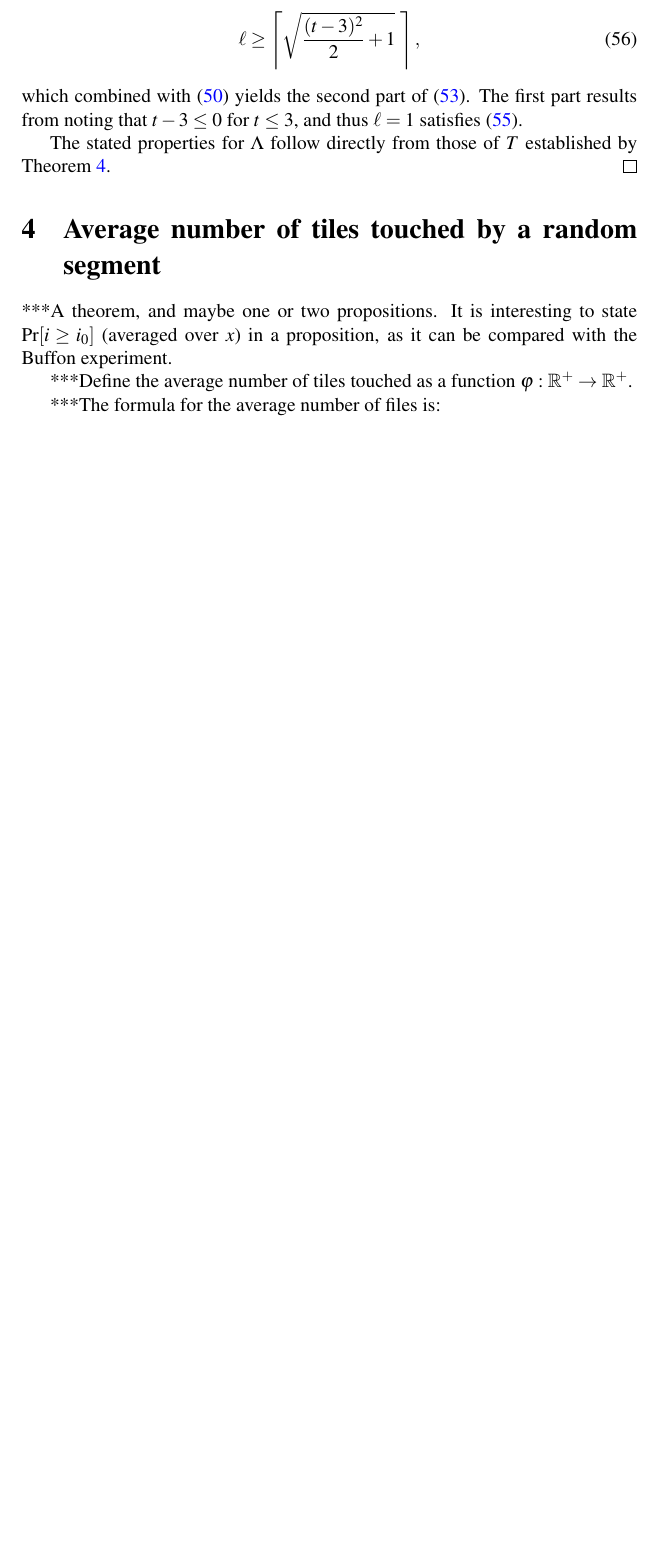
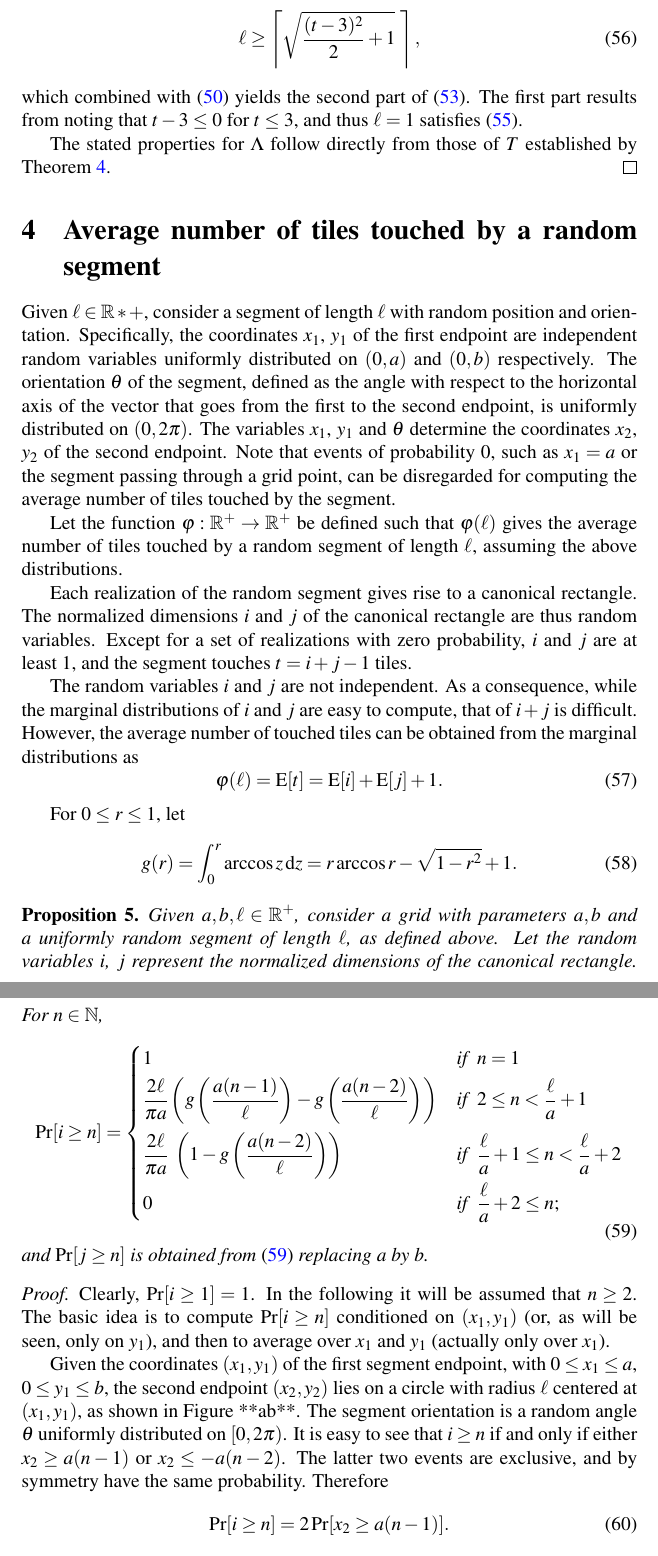
Before and after one commit to lmendo/Segments-and-grids, a LaTeX paper (paper.tex): part of page 20 of 21 before the commit and two parts of pages 20 and 21 of 22 after it, the two joined at a grey line, cut so that both start at the same text, the shorter picture padded with empty space. Compiled offline with pdfLaTeX.

Commit message:
Writing the part about the average number of tiles

```diff
--- a/paper.tex
+++ b/paper.tex
@@ -20,6 +20,13 @@
 
 \newcommand{\mr}{\mathrm}
 \newcommand{\st}{\mid}%{\,|\,}
+\newcommand{\cond}{\,|\,} % less spacing that \mid
+\newcommand{\diff}{\,\mathrm d}
+\let\Re\relax % remove the command...
+\DeclareMathOperator{\Re}{Re} % ...to define it differently
+\let\Im\relax
+\DeclareMathOperator{\Im}{Im}
+\DeclareMathOperator{\E}{E}
 \newcommand{\funt}{\tau} % function that gives maximum number of touched tiles for real-valued length
 \newcommand{\funl}{\lambda} % function that gices infimum real-valued length for a given number of touched tiles
 \newcommand{\funti}{T} % function that gives maximum number of touched tiles for integer-valued length
@@ -28,14 +35,12 @@
 \newcommand{\len}{\ell} % length variable, real-valued
 \newcommand{\leni}{\ell} % length variable, integer-valued. Same notation, but I keep the different command just in case
 \newcommand{\tiles}{t} % number of tiles (integer-valued)
-\let\Re\relax % remove the command...
-\DeclareMathOperator{\Re}{Re} % ...to define it differently
-\let\Im\relax
-\DeclareMathOperator{\Im}{Im}
 \newcommand{\isolr}{i^+}
 \newcommand{\jsolr}{j^+}
 \newcommand{\isoli}{i^\ast}
 \newcommand{\jsoli}{j^\ast}
+\newcommand{\genvar}{r}
+\newcommand{\orient}{\theta}
 \newcommand{\mss}{M}
 
 \newtheorem{proposition}{Proposition}%[section]
@@ -774,10 +779,48 @@ The stated properties for $\funli$ follow directly from those of $\funti$ establ
 \section{Average number of tiles touched by a random segment}
 \label{part: ave}
 
+Given $\len \in \mathbb R*+$, consider a segment of length $\len$ with random position and orientation. Specifically, the coordinates $x_1$, $y_1$ of the first endpoint are independent random variables uniformly distributed on $(0,a)$ and $(0,b)$ respectively. The orientation $\orient$ of the segment, defined as the angle with respect to the horizontal axis of the vector that goes from the first to the second endpoint, is uniformly distributed on $(0,2\pi)$. The variables $x_1$, $y_1$ and $\theta$ determine the coordinates $x_2$, $y_2$ of the second endpoint. Note that events of probability $0$, such as $x_1=a$ or the segment passing through a grid point, can be disregarded for computing the average number of tiles touched by the segment.
 
-***A theorem, and maybe one or two propositions. It is interesting to state $\Pr[i \geq i_0]$ (averaged over $x$) in a proposition, as it can be compared with the Buffon experiment.
+Let the function $\funta: \mathbb R^+ \to \mathbb R^+$ be defined such that $\funta(\len)$ gives the average number of tiles touched by a random segment of length $\len$, assuming the above distributions.
 
-***Define the average number of tiles touched as a function $\funta: \mathbb R^+ \to \mathbb R^+$.
+Each realization of the random segment gives rise to a canonical rectangle. The normalized dimensions $i$ and $j$ of the canonical rectangle are thus random variables. Except for a set of realizations with zero probability, $i$ and $j$ are at least $1$, and the segment touches $t = i+j-1$ tiles.
 
-***The formula for the average number of files is:
+The random variables $i$ and $j$ are not independent. As a consequence, while the marginal distributions of $i$ and $j$ are easy to compute, that of $i+j$ is difficult. However, the average number of touched tiles can be obtained from the marginal distributions as
 \begin{equation}
+\label{eq: funta E[i] E[j]}
+\funta(\len) = \E[t] = \E[i]+\E[j]+1.
+\end{equation}
+
+For $0 \leq \genvar \leq 1$, let
+\begin{equation}
+\label{eq: g}
+g(\genvar) = \int_0^r \arccos z \diff z = \genvar \arccos \genvar - \sqrt{1-\genvar^2} + 1.
+\end{equation}
+
+\begin{proposition}
+Given $a, b, \len \in \mathbb R^+$, consider a grid with parameters $a, b$ and a uniformly random segment of length $\len$, as defined above. Let the random variables $i$, $j$ represent the normalized dimensions of the canonical rectangle. For $n \in \mathbb N$,
+\begin{equation}
+\label{eq: Pr i geq n}
+\Pr[i \geq n] = \begin{cases}
+\displaystyle
+1 &\text{if\ \ } \displaystyle n =1 \\[1 mm]
+\displaystyle
+\frac{2\len}{\pi a} \left(g\left(\frac{a(n-1)}{\len}\right)-g\left(\frac{a(n-2)}{\len} \right)\right) &\text{if\ \ } \displaystyle 2 \leq n < \frac \len a + 1 \\[4 mm]
+\displaystyle
+\frac{2\len}{\pi a}\,\, \left(1 - g\left(\frac{a(n-2)}{\len}\right)\right) &\text{if\ \ } \displaystyle \frac\len a + 1 \leq n < \frac\len a+2 \\[3 mm]
+\displaystyle
+0 &\text{if\ \ } \displaystyle \frac \len a + 2 \leq  n; \\
+\end{cases}
+\end{equation}
+and $\Pr[j \geq n]$ is obtained from \eqref{eq: Pr i geq n} replacing $a$ by $b$.
+\end{proposition}
+
+\begin{proof}
+Clearly, $\Pr[i \geq 1]=1$. In the following it will be assumed that $n \geq 2$. The basic idea is to compute $\Pr[i \geq n]$ conditioned on $(x_1,y_1)$ (or, as will be seen, only on $y_1$), and then to average over $x_1$ and $y_1$ (actually only over $x_1$).
+
+% **Aq. Prepare and include two subfigures
+Given the coordinates $(x_1, y_1)$ of the first segment endpoint, with $0 \leq x_1 \leq a$, $0 \leq y_1 \leq b$, the second endpoint $(x_2, y_2)$ lies on a circle with radius $\len$ centered at $(x_1,y_1)$, as shown in Figure **ab**. The segment orientation is a random angle $\orient$ uniformly distributed on $[0,2\pi)$. It is easy to see that $i \geq n$ if and only if either $x_2 \geq a(n-1)$ or $x_2 \leq -a(n-2)$. The latter two events are exclusive, and by symmetry have the same probability. Therefore
+\begin{equation}
+\label{eq: Pr i = 2 Pr}
+\Pr[i \geq n] = 2 \Pr[x_2 \geq a(n-1)].
+\end{equation}
```
Also changed, not shown: paper.pdf, paper.tex (61 more changed lines).
